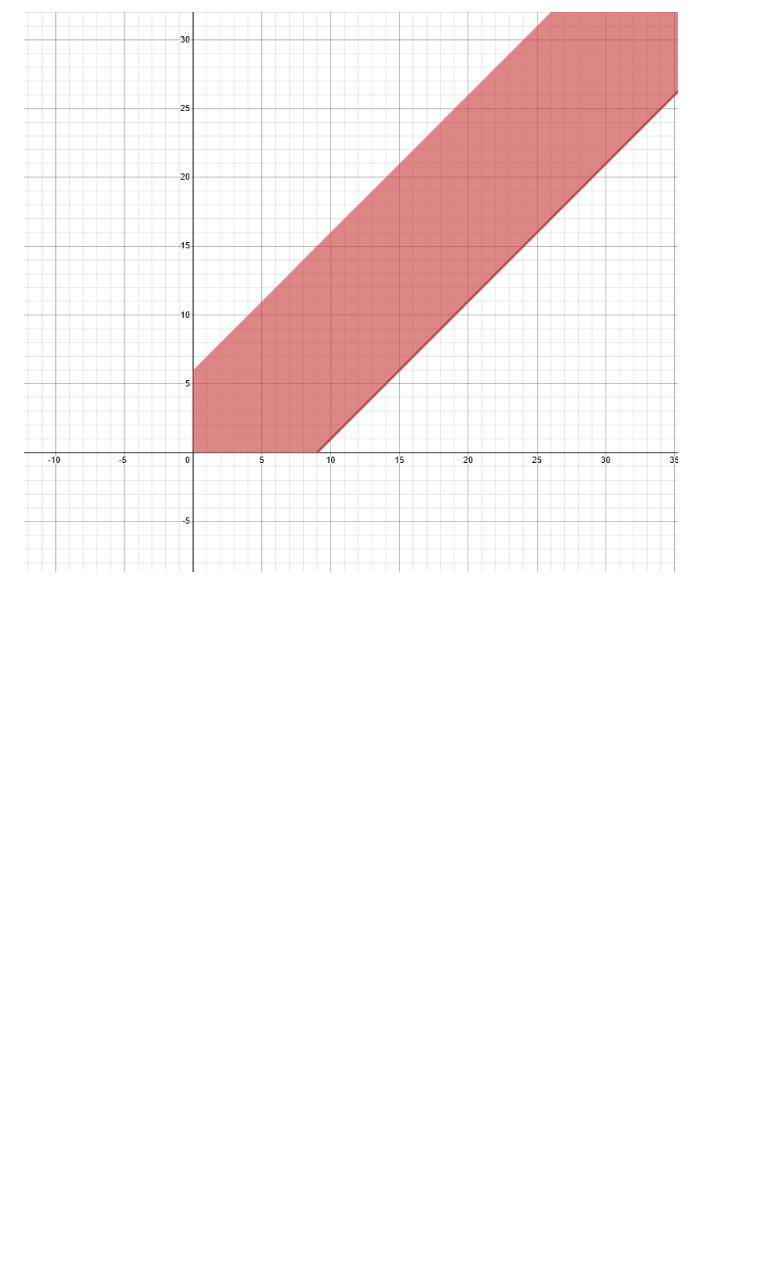
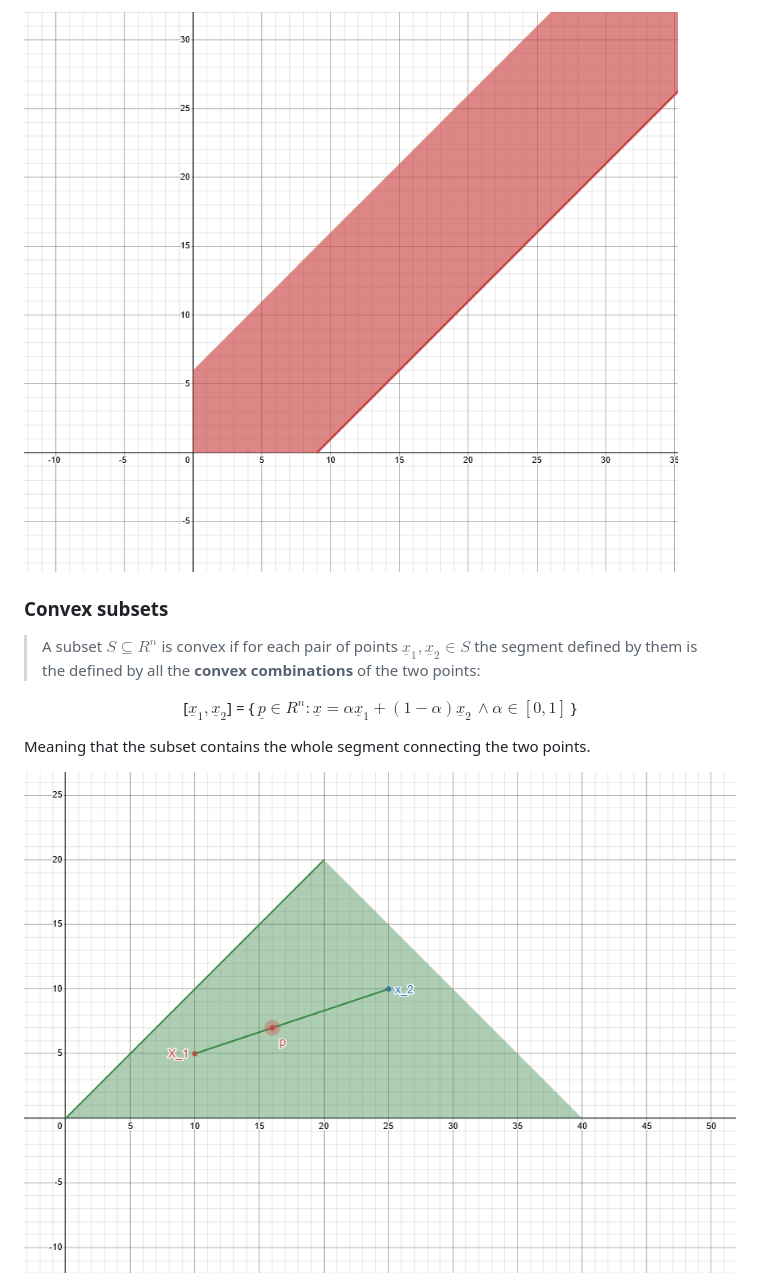
Before and after one commit to titilda/appunti, a Markdown page: Foundation of Operations Research(Master Degree)/index.md, the part around one of its changes. Rendered like a GitHub page; pictures changed too: Foundation of Operations Research(Master Degree)/assets/chapter3/convexset.png (added); blank space fills up the shorter version.

Commit message:
feat(FOR): continued work on chapter 3

```diff
--- a/Foundation of Operations Research(Master Degree)/index.md
+++ b/Foundation of Operations Research(Master Degree)/index.md
@@ -194,3 +194,17 @@ $$
 
 </div>
 </div>
+
+### Convex subsets
+
+>A subset $S \subseteq R^n$ is convex if for each pair of points $\underline{x}_1,\underline{x}_2 \in S$ the segment defined by them is the defined by all the **convex combinations** of the two points:
+<center>
+
+ [$\underline{x}_1,\underline{x}_2$] = {$\:\underline{p} \in R^n : \underline{x} = \alpha\underline{x}_1 + (1 - \alpha)\underline{x}_2 \, \land \alpha \in [0,1]\:$}
+
+</center>
+
+Meaning that the subset contains the whole segment connecting the two points.
+
+![](assets/chapter3/convexset.png)
+
```
Also changed, not shown: other parts of Foundation of Operations Research(Master Degree)/index.md (+12 -11 lines).
